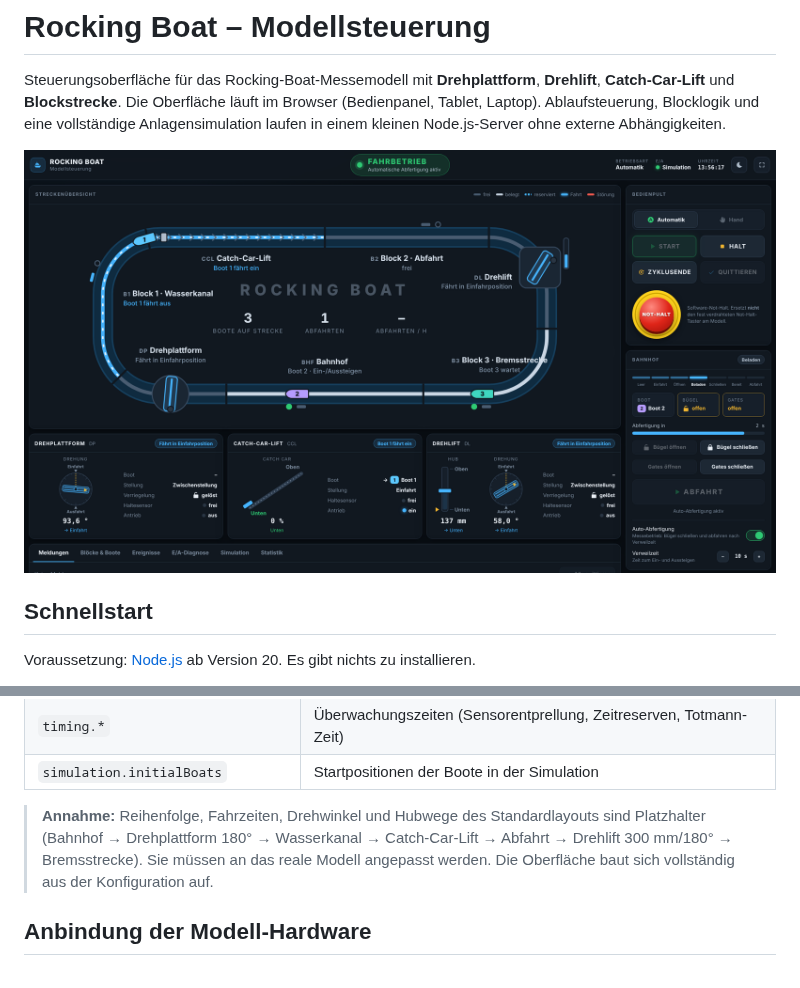
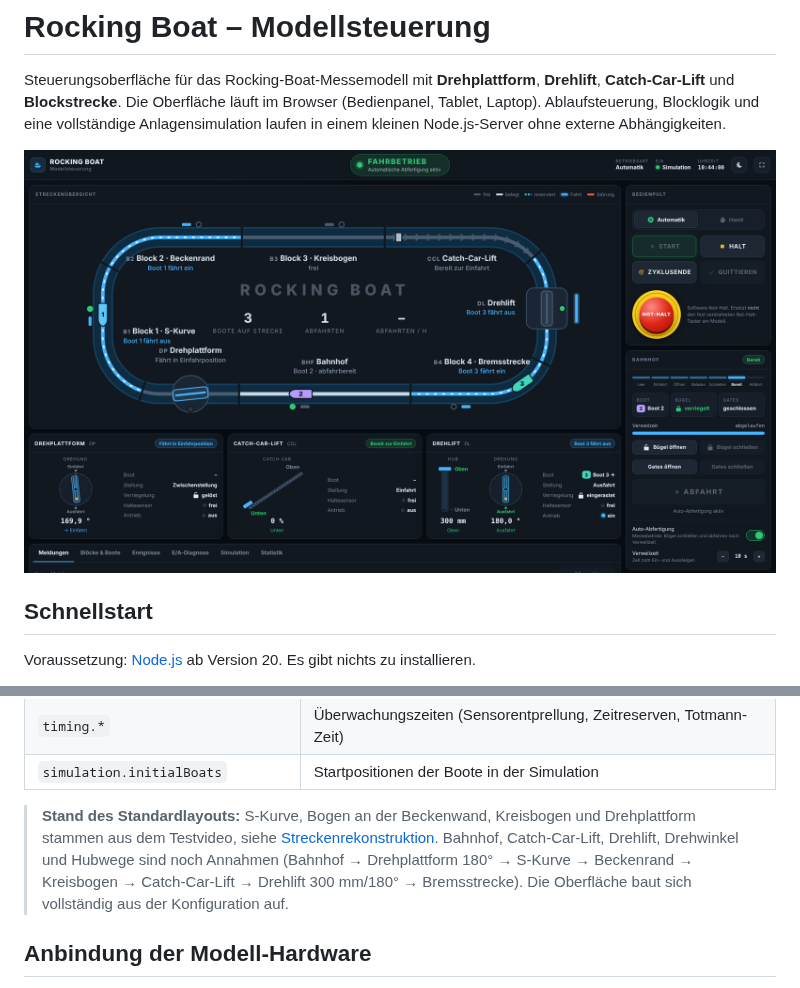
Before and after one commit to Adwing85/MackModelControl, a Markdown page: README.md, 2 parts joined by grey strips. Drawn GitHub-style; pictures changed too: docs/screenshot.png.

```diff
--- a/README.md
+++ b/README.md
@@ -135,9 +135,10 @@ aufgezählt, nach dem letzten folgt wieder der erste.
 | `timing.*` | Überwachungszeiten (Sensorentprellung, Zeitreserven, Totmann-Zeit) |
 | `simulation.initialBoats` | Startpositionen der Boote in der Simulation |
 
-> **Annahme:** Reihenfolge, Fahrzeiten, Drehwinkel und Hubwege des Standardlayouts sind Platzhalter
-> (Bahnhof → Drehplattform 180° → Wasserkanal → Catch-Car-Lift → Abfahrt → Drehlift 300 mm/180° → Bremsstrecke).
-> Sie müssen an das reale Modell angepasst werden. Die Oberfläche baut sich vollständig aus der Konfiguration auf.
+> **Stand des Standardlayouts:** S-Kurve, Bogen an der Beckenwand, Kreisbogen und Drehplattform stammen aus dem
+> Testvideo, siehe [Streckenrekonstruktion](docs/strecke-aus-video.md). Bahnhof, Catch-Car-Lift, Drehlift, Drehwinkel
+> und Hubwege sind noch Annahmen (Bahnhof → Drehplattform 180° → S-Kurve → Beckenrand → Kreisbogen → Catch-Car-Lift →
+> Drehlift 300 mm/180° → Bremsstrecke). Die Oberfläche baut sich vollständig aus der Konfiguration auf.
 
 ## Anbindung der Modell-Hardware
 
```
Also changed, not shown: docs/e-a-protokoll.md (+12 -9 lines), docs/strecke-aus-video.md (added, +46 -0 lines), 5 other files.
